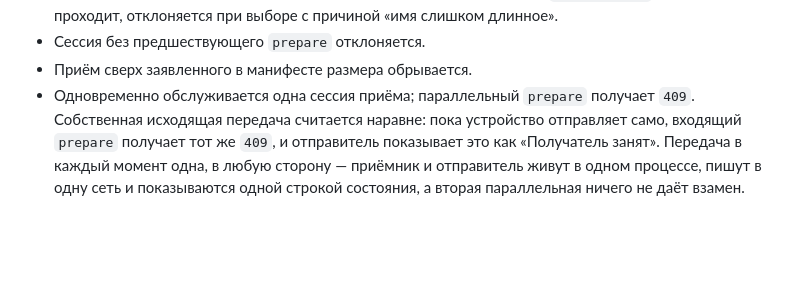
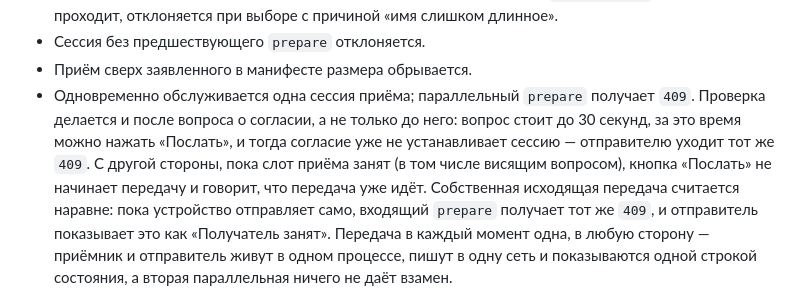
Before and after one commit to 3edc4rfv5rdx/EasySend, a Markdown page: SPEC.md, the part around the change. Drawn GitHub-style; blank space fills up the shorter version.

```diff
--- a/SPEC.md
+++ b/SPEC.md
@@ -487,7 +487,11 @@ CRC32 выбран намеренно вместо криптографичес
 - Сессия без предшествующего `prepare` отклоняется.
 - Приём сверх заявленного в манифесте размера обрывается.
 - Одновременно обслуживается одна сессия приёма; параллельный `prepare`
-  получает `409`. Собственная исходящая передача считается наравне: пока
+  получает `409`. Проверка делается и после вопроса о согласии, а не только до
+  него: вопрос стоит до 30 секунд, за это время можно нажать «Послать», и тогда
+  согласие уже не устанавливает сессию — отправителю уходит тот же `409`. С другой
+  стороны, пока слот приёма занят (в том числе висящим вопросом), кнопка «Послать»
+  не начинает передачу и говорит, что передача уже идёт. Собственная исходящая передача считается наравне: пока
   устройство отправляет само, входящий `prepare` получает тот же `409`, и
   отправитель показывает это как «Получатель занят». Передача в каждый момент
   одна, в любую сторону — приёмник и отправитель живут в одном процессе, пишут
```
Also changed, not shown: ADD/tofix8.md (+1 -1 lines), CHANGELOG.md (+1 -0 lines).
